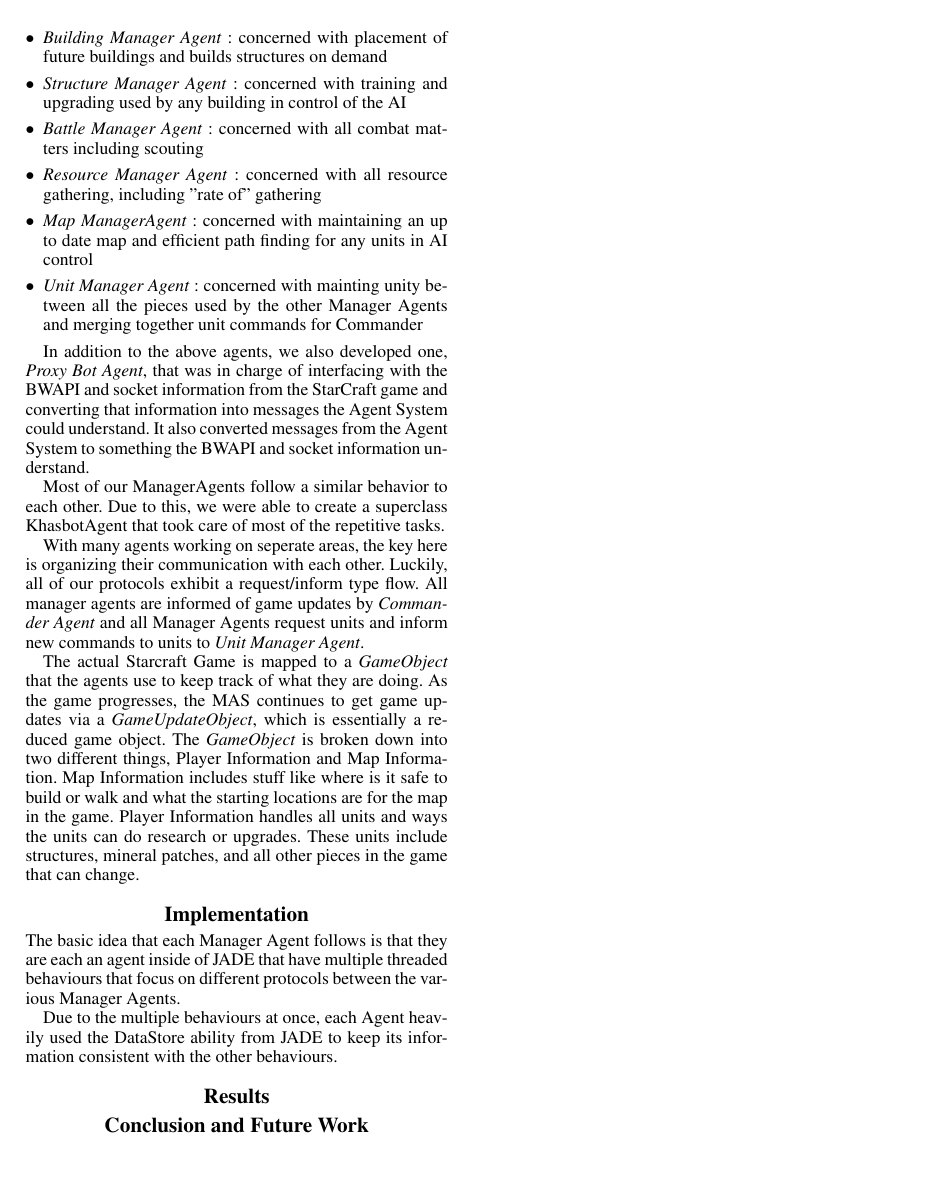
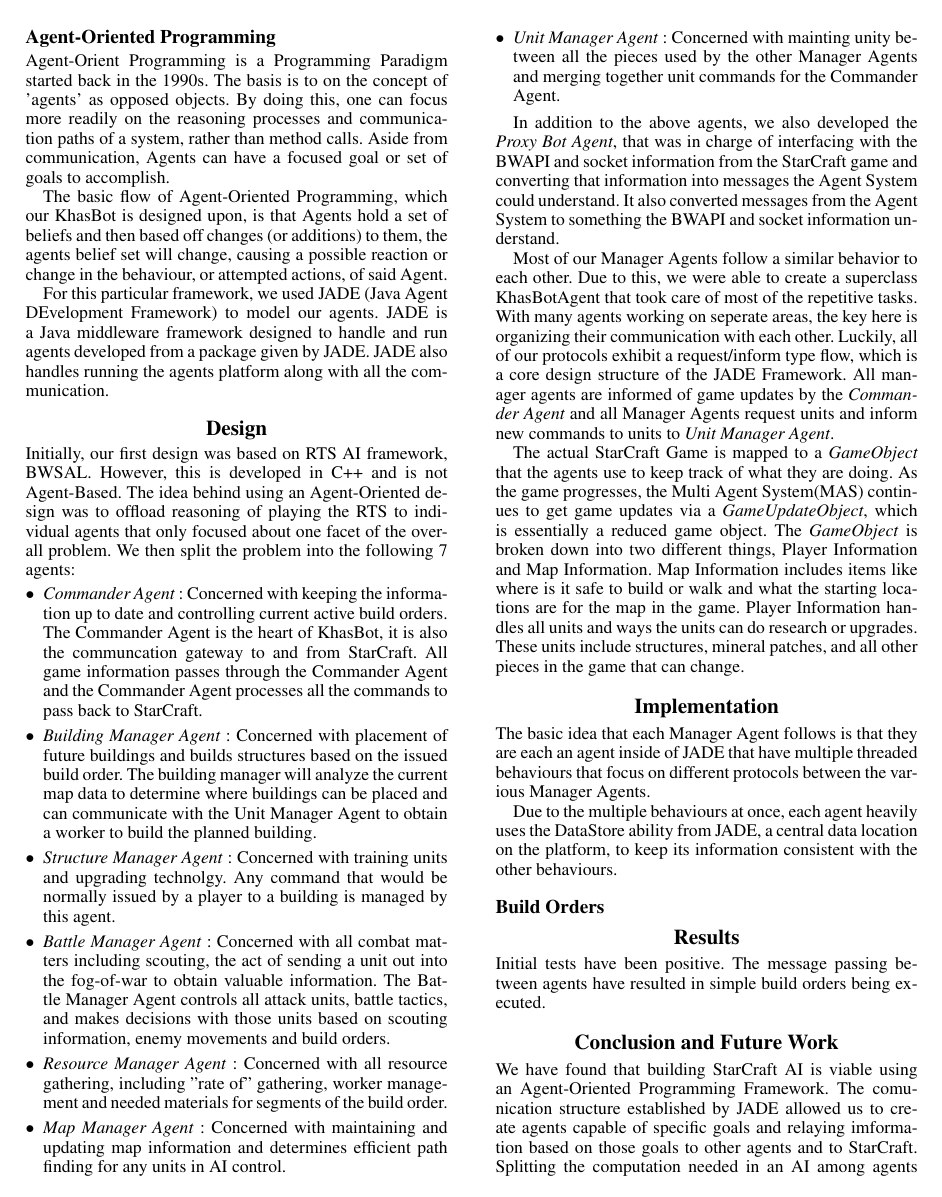
Before and after one commit to unqueued/bwmas, a LaTeX paper (scbwai/ProxyBot-2.6.1/ProxyBot/docs/AAAI_Format/AuthorKit/Aiide2010RoughDraft.tex): page 2 of 2 before the commit and page 2 of 3 after it. The pictures show the PDF file scbwai/ProxyBot-2.6.1/ProxyBot/docs/AAAI_Format/AuthorKit/Aiide2010RoughDraft.pdf that the author committed with the source.

Commit message:
Found my muse, updated the paper relating to the project.

```diff
--- a/scbwai/ProxyBot-2.6.1/ProxyBot/docs/AAAI_Format/AuthorKit/Aiide2010RoughDraft.tex
+++ b/scbwai/ProxyBot-2.6.1/ProxyBot/docs/AAAI_Format/AuthorKit/Aiide2010RoughDraft.tex
@@ -43,8 +43,3 @@
 
 BWAPI breaks down the StarCraft game into 5 basic objects:
 \begin{itemize}
-\item \emph{Game}:  holds all information about the current game being played.
-\item \emph{Player}:  holds all information a player would have, for instance current resources, buildings, and controllable units.
-\item \emph{Unit}: represents a piece in the game, be it a mineral, building, or probe.
-\item \emph{Bullet}: represents a projectile from an attack.
-\item \emph{Force}: represents a collection of players attempting a singular objective.
@@ -65,3 +62,4 @@
 For this particular framework, we used JADE (Java Agent DEvelopment Framework) to model our agents.  JADE is a Java middleware framework designed to handle and run agents developed from a package given by JADE.  JADE also handles running the agents platform along with all the communication.
 
 \section{Design}
+Initially, our first design was based on RTS AI framework, BWSAL.  However, this is developed in C++ and is not Agent-Based. The idea behind using an Agent-Oriented design was to offload reasoning of playing the RTS to individual agents that only focused about one facet of the overall problem.  We then split the problem into the following 7 agents:
@@ -69,15 +66,14 @@
 \begin{itemize}
-\item \emph{Commander Agent} : concerned with keeping the information up to date and controlling current reactive build orders.
-\item \emph{Building Manager Agent} :  concerned with placement of future buildings and builds structures on demand
-\item \emph{Structure Manager Agent} : concerned with training and upgrading used by any building in control of the AI
-\item \emph{Battle Manager Agent} : concerned with all combat matters including scouting
-\item \emph{Resource Manager Agent} : concerned with all resource gathering, including "rate of" gathering
-\item \emph{Map ManagerAgent} : concerned with maintaining an up to date map and efficient path finding for any units in AI control
-\item \emph{Unit Manager Agent} : concerned with mainting unity between all the pieces used by the other Manager Agents and merging together unit commands for Commander
+\item \emph{Commander Agent} : Concerned with keeping the information up to date and controlling current active build orders.  The Commander Agent is the heart of KhasBot, it is also the communcation gateway to and from StarCraft.  All game information passes through the Commander Agent and the Commander Agent processes all the commands to pass back to StarCraft.
+\item \emph{Building Manager Agent} :  Concerned with placement of future buildings and builds structures based on the issued build order.  The building manager will analyze the current map data to determine where buildings can be placed and can communicate with the Unit Manager Agent to obtain a worker to build the planned building.
+\item \emph{Structure Manager Agent} : Concerned with training units and upgrading technolgy.  Any command that would be normally issued by a player to a building is managed by this agent.
+\item \emph{Battle Manager Agent} : Concerned with all combat matters including scouting, the act of sending a unit out into the fog-of-war to obtain valuable information.  The Battle Manager Agent controls all attack units, battle tactics, and makes decisions with those units based on scouting information, enemy movements and build orders.
+\item \emph{Resource Manager Agent} : Concerned with all resource gathering, including "rate of" gathering, worker management and needed materials for segments of the build order.
+\item \emph{Map Manager Agent} : Concerned with maintaining and updating map information and determines efficient path finding for any units in AI control.
+\item \emph{Unit Manager Agent} : Concerned with mainting unity between all the pieces used by the other Manager Agents and merging together unit commands for the Commander Agent.
 \end{itemize}
 
-In addition to the above agents, we also developed one, \emph{Proxy Bot Agent}, that was in charge of interfacing with the BWAPI and socket information from the StarCraft game and converting that information into messages the Agent System could understand.  It also converted messages from the Agent System to something the BWAPI and socket information understand.
+In addition to the above agents, we also developed the \emph{Proxy Bot Agent}, that was in charge of interfacing with the BWAPI and socket information from the StarCraft game and converting that information into messages the Agent System could understand.  It also converted messages from the Agent System to something the BWAPI and socket information understand.
 
-Most of our ManagerAgents follow a similar behavior to each other. Due to this, we were able to create a superclass KhasbotAgent that took care of most of the repetitive tasks.
+Most of our Manager Agents follow a similar behavior to each other. Due to this, we were able to create a superclass KhasBotAgent that took care of most of the repetitive tasks.  With many agents working on seperate areas, the key here is organizing their communication with each other.  Luckily, all of our protocols exhibit a request/inform type flow, which is a core design structure of the JADE Framework.  All manager agents are informed of game updates by the \emph{Commander Agent} and all Manager Agents request units and inform new commands to units to \emph{Unit Manager Agent}.
 
-With many agents working on seperate areas, the key here is organizing their communication with each other.  Luckily, all of our protocols exhibit a request/inform type flow.  All manager agents are informed of game updates by \emph{Commander Agent} and all Manager Agents request units and inform new commands to units to \emph{Unit Manager Agent}.
@@ -89,2 +84,6 @@
 The basic idea that each Manager Agent follows is that they are each an agent inside of JADE that have multiple threaded behaviours that focus on different protocols between the various Manager Agents.
 
+Due to the multiple behaviours at once, each agent heavily uses the DataStore ability from JADE, a central data location on the platform, to keep its information consistent with the other behaviours.
+
+\subsection{Build Orders}
+%TODO: Frank should write some notes about this section and I'll edit it into the report
@@ -92,7 +90,8 @@
 
 \section{Results}
-
-
+%TODO: This will change as more things are added to KhasBot
+Initial tests have been positive.  The message passing between agents have resulted in simple build orders being executed.
 
 \section{Conclusion and Future Work}
+We have found that building StarCraft AI is viable using an Agent-Oriented Programming Framework.  The comunication structure established by JADE allowed us to create agents capable of specific goals and relaying imformation based on those goals to other agents and to StarCraft.  Splitting the computation needed in an AI among agents provides another avenue for creating StarCraft AI and ultimately video-game, military, or management AI.
 
```
Also changed, not shown: scbwai/ProxyBot-2.6.1/ProxyBot/docs/AAAI_Format/AuthorKit/Aiide2010RoughDraft.pdf, scbwai/ProxyBot-2.6.1/ProxyBot/docs/AAAI_Format/AuthorKit/Aiide2010RoughDraft.tex (34 more changed lines), 1 other file.
